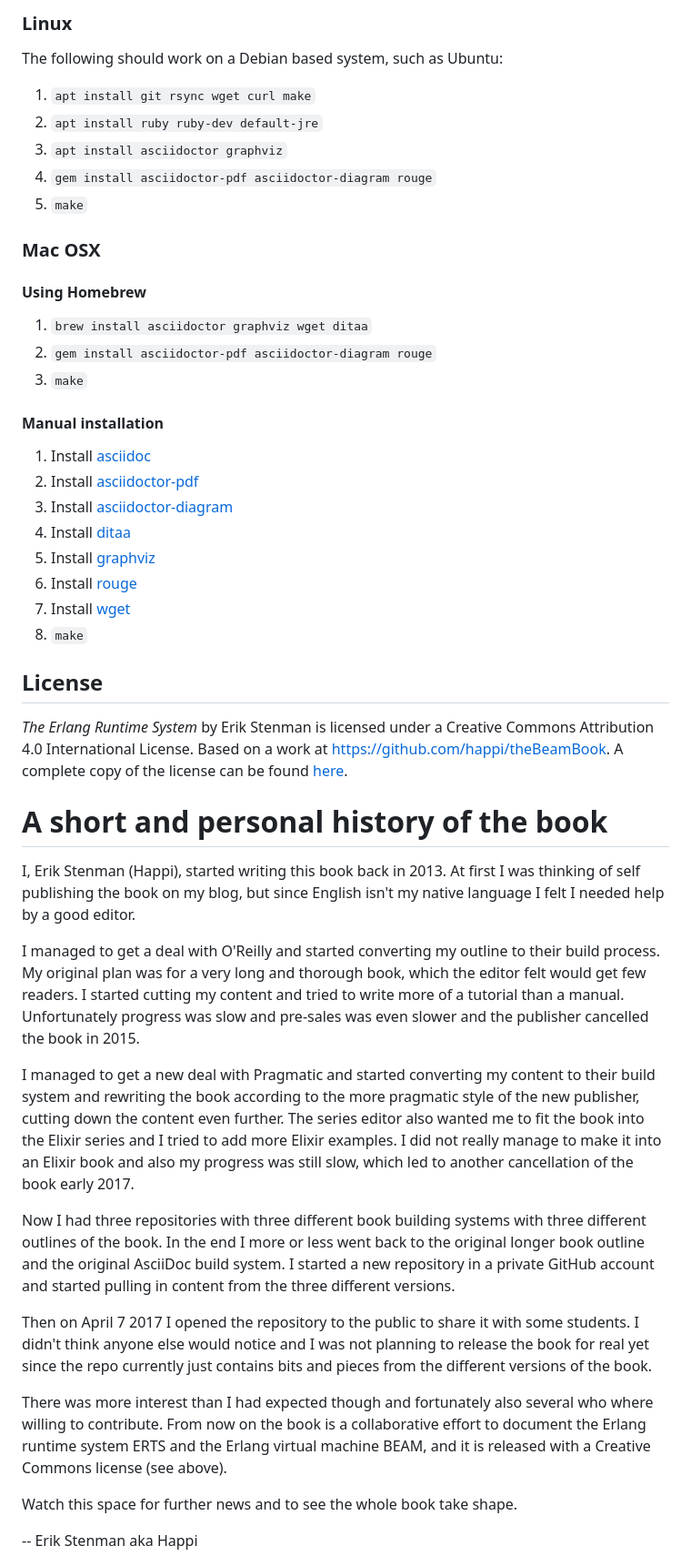
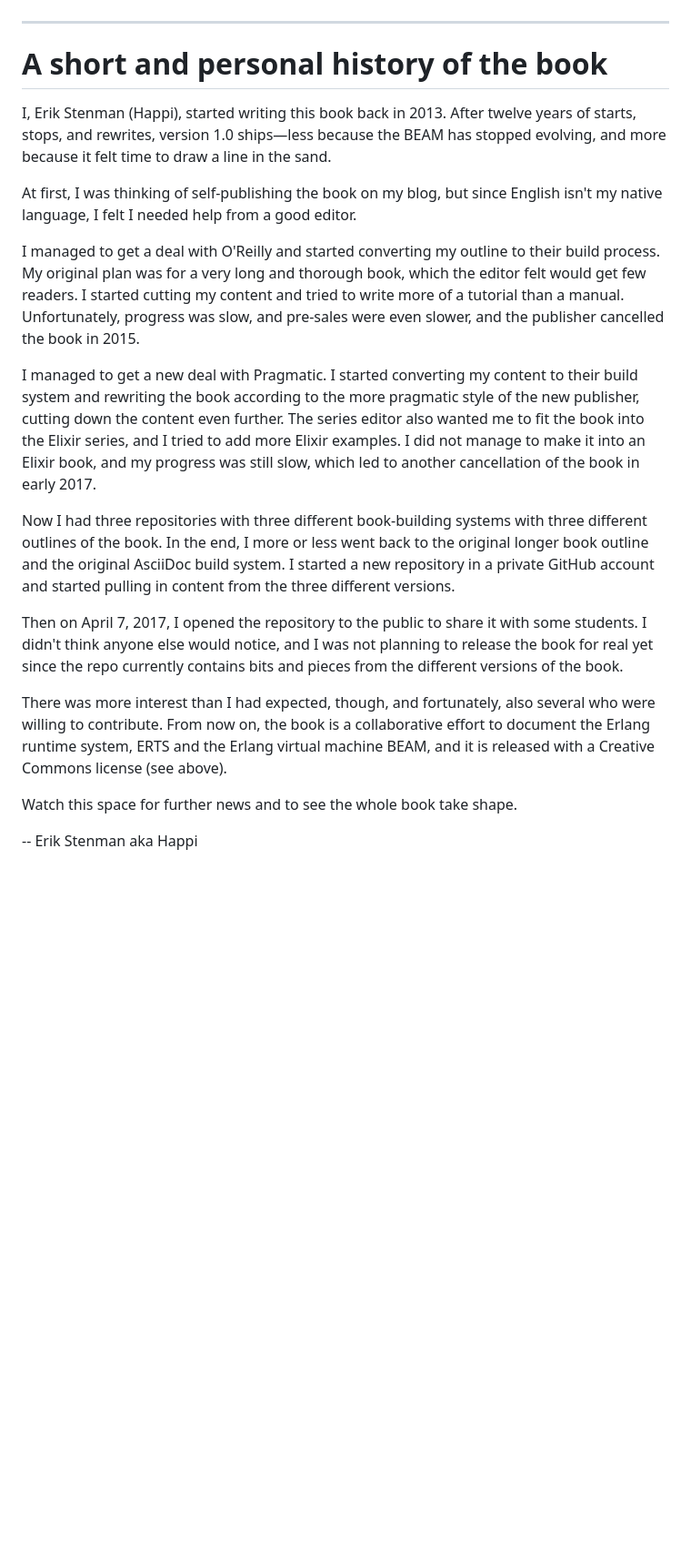
Before and after one commit to happi/theBeamBook, a Markdown page: README.md, the part around one of its changes. Shown at 91% size. GitHub-like rendering; blank space fills up the shorter version.

```diff
--- a/README.md
+++ b/README.md
@@ -186,76 +127,47 @@ see the following sections depending on your system.
 
-### Linux
-
-The following should work on a Debian based system, such as Ubuntu:
-1. `apt install git rsync wget curl make`
-1. `apt install ruby ruby-dev default-jre`
-1. `apt install asciidoctor graphviz`
-1. `gem install asciidoctor-pdf asciidoctor-diagram rouge`
-1. `make`
-
-### Mac OSX
-
-#### Using Homebrew
-
-1. `brew install asciidoctor graphviz wget ditaa`
-1. `gem install asciidoctor-pdf asciidoctor-diagram rouge`
-1. `make`
-
-#### Manual installation
-
-1. Install [asciidoc](https://github.com/asciidoctor/asciidoctor)
-1. Install [asciidoctor-pdf](https://github.com/asciidoctor/asciidoctor-pdf)
-1. Install [asciidoctor-diagram](http://asciidoctor.org/docs/asciidoctor-diagram/)
-1. Install [ditaa](https://github.com/stathissideris/ditaa)
-1. Install [graphviz](https://www.graphviz.org/)
-1. Install [rouge](https://asciidoctor.org/docs/user-manual/#rouge)
-1. Install [wget](https://www.gnu.org/software/wget/)
-1. `make`
-
-## License
-
-_The Erlang Runtime System_ by Erik Stenman is licensed under a
-Creative Commons Attribution 4.0 International License. Based on a
-work at https://github.com/happi/theBeamBook.
-A complete copy of the license can be found [here](LICENSE).
-
+---
 
 # A short and personal history of the book
 
 I, Erik Stenman (Happi), started writing this book back in 2013.
-At first I was thinking of self publishing the book on my blog,
-but since English isn't my native language I felt I needed help
-by a good editor.
+After twelve years of starts, stops, and rewrites, version 1.0
+ships—less because the BEAM has stopped evolving, and more because
+it felt time to draw a line in the sand.
+
+At first, I was thinking of self‑publishing the book on my blog,
+but since English isn't my native language, I felt I needed help
+from a good editor.
 
 I managed to get a deal with O'Reilly and started converting my
 outline to their build process. My original plan was for a very long
 and thorough book, which the editor felt would get few readers. I
 started cutting my content and tried to write more of a tutorial than
-a manual. Unfortunately progress was slow and pre-sales was even
-slower and the publisher cancelled the book in 2015.
+a manual. Unfortunately, progress was slow, and pre-sales were even
+slower, and the publisher cancelled the book in 2015.
 
-I managed to get a new deal with Pragmatic and started converting my
+I managed to get a new deal with Pragmatic. I started converting my
 content to their build system and rewriting the book according to the
 more pragmatic style of the new publisher, cutting down the content
 even further. The series editor also wanted me to fit the book into
-the Elixir series and I tried to add more Elixir examples. I did not
-really manage to make it into an Elixir book and also my progress was
-still slow, which led to another cancellation of the book early 2017.
+the Elixir series, and I tried to add more Elixir examples. I did not
+manage to make it into an Elixir book, and my progress was
+still slow, which led to another cancellation of the book in early 2017.
 
-Now I had three repositories with three different book building systems
-with three different outlines of the book. In the end I more or less
+Now I had three repositories with three different book-building systems
+with three different outlines of the book. In the end, I more or less
 went back to the original longer book outline and the original AsciiDoc
 build system. I started a new repository in a private GitHub account and
 started pulling in content from the three different versions.
 
-Then on April 7 2017 I opened the repository to the public to share it with
-some students. I didn't think anyone else would notice and I was not
+Then on April 7, 2017, I opened the repository to the public to share it with
+some students. I didn't think anyone else would notice, and I was not
 planning to release the book for real yet since the repo currently
-just contains bits and pieces from the different versions of the book.
+contains bits and pieces from the different versions of the book.
 
-There was more interest than I had expected though and fortunately
-also several who where willing to contribute. From now on the book
-is a collaborative effort to document the Erlang runtime system ERTS and the Erlang virtual machine BEAM,
+There was more interest than I had expected, though, and fortunately,
+also several who were willing to contribute. From now on, the book
+is a collaborative effort to document the Erlang runtime system, ERTS
+and the Erlang virtual machine BEAM,
 and it is released with a Creative Commons license (see above).
 
 Watch this space for further news and to see the whole book take shape.
```
Also changed, not shown: other parts of README.md (+73 -132 lines).
